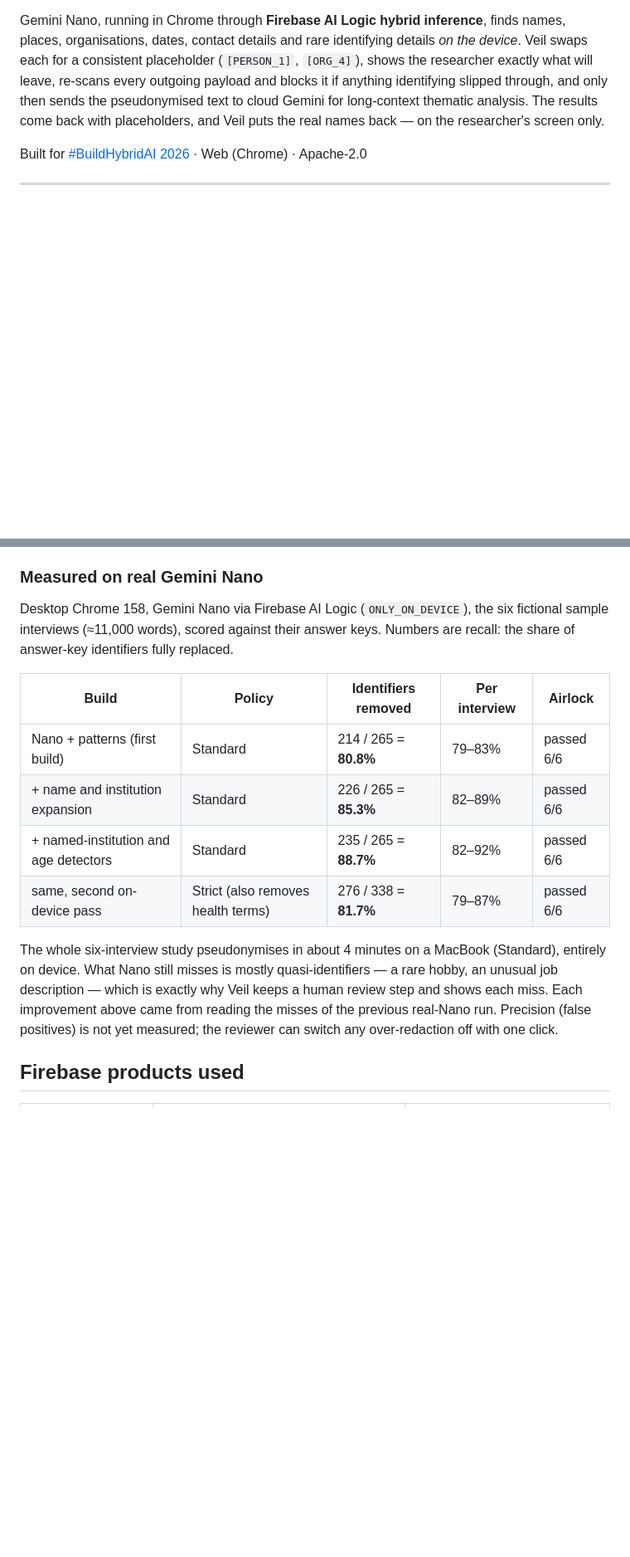
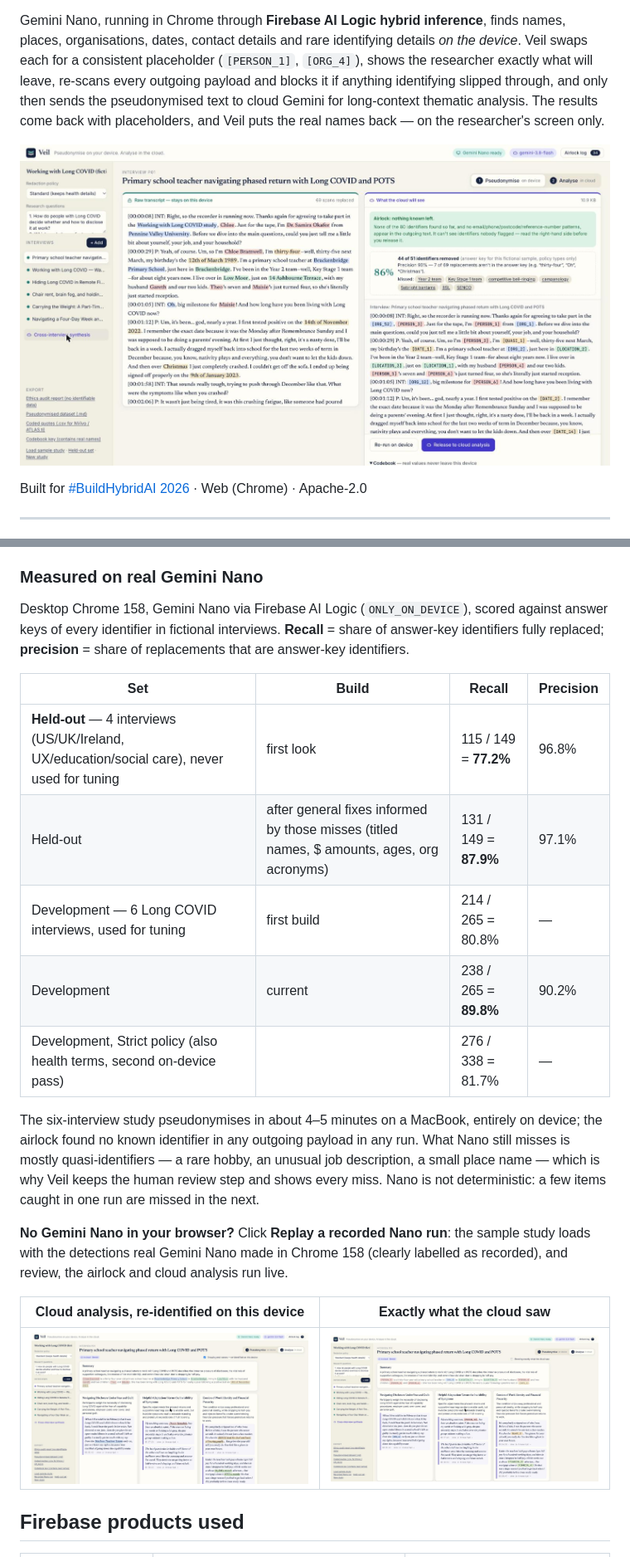
Before and after one commit to waterdoog/veil, a Markdown page: README.md, 2 parts joined by grey strips. Shown at 83% size. Rendered like a GitHub page; pictures changed too: docs/1-pseudonymise-on-device.jpg (added), docs/2-cloud-analysis-reidentified-locally.jpg (added), docs/3-what-the-cloud-saw.jpg (added); blank space fills up the shorter version.

Commit message:
Streaming cloud calls with model fallback; README screenshots, held-out and precision results; filter interjections/holidays
Co-Authored-By: Claude Opus 5.5 <noreply@anthropic.com>

```diff
--- a/README.md
+++ b/README.md
@@ -3,6 +3,8 @@
 **Veil lets qualitative researchers use a cloud AI model on interview transcripts while the work of finding and removing participants' identities happens on their own laptop.**
 
 Gemini Nano, running in Chrome through **Firebase AI Logic hybrid inference**, finds names, places, organisations, dates, contact details and rare identifying details *on the device*. Veil swaps each for a consistent placeholder (`[PERSON_1]`, `[ORG_4]`), shows the researcher exactly what will leave, re-scans every outgoing payload and blocks it if anything identifying slipped through, and only then sends the pseudonymised text to cloud Gemini for long-context thematic analysis. The results come back with placeholders, and Veil puts the real names back — on the researcher's screen only.
+
+![Pseudonymising an interview on device: highlights on the raw transcript, placeholders in what the cloud will see](docs/1-pseudonymise-on-device.jpg)
 
 Built for [#BuildHybridAI 2026](https://firebasehybridaihackathon.devpost.com/) · Web (Chrome) · Apache-2.0
 
@@ -61,16 +63,23 @@ flowchart LR
 
 ### Measured on real Gemini Nano
 
-Desktop Chrome 158, Gemini Nano via Firebase AI Logic (`ONLY_ON_DEVICE`), the six fictional sample interviews (≈11,000 words), scored against their answer keys. Numbers are recall: the share of answer-key identifiers fully replaced.
+Desktop Chrome 158, Gemini Nano via Firebase AI Logic (`ONLY_ON_DEVICE`), scored against answer keys of every identifier in fictional interviews. **Recall** = share of answer-key identifiers fully replaced; **precision** = share of replacements that are answer-key identifiers.
 
-| Build | Policy | Identifiers removed | Per interview | Airlock |
-|---|---|---|---|---|
-| Nano + patterns (first build) | Standard | 214 / 265 = **80.8%** | 79–83% | passed 6/6 |
-| + name and institution expansion | Standard | 226 / 265 = **85.3%** | 82–89% | passed 6/6 |
-| + named-institution and age detectors | Standard | 235 / 265 = **88.7%** | 82–92% | passed 6/6 |
-| same, second on-device pass | Strict (also removes health terms) | 276 / 338 = **81.7%** | 79–87% | passed 6/6 |
+| Set | Build | Recall | Precision |
+|---|---|---|---|
+| **Held-out** — 4 interviews (US/UK/Ireland, UX/education/social care), never used for tuning | first look | 115 / 149 = **77.2%** | 96.8% |
+| Held-out | after general fixes informed by those misses (titled names, $ amounts, ages, org acronyms) | 131 / 149 = **87.9%** | 97.1% |
+| Development — 6 Long COVID interviews, used for tuning | first build | 214 / 265 = 80.8% | — |
+| Development | current | 238 / 265 = **89.8%** | 90.2% |
+| Development, Strict policy (also health terms, second on-device pass) | | 276 / 338 = 81.7% | — |
 
-The whole six-interview study pseudonymises in about 4 minutes on a MacBook (Standard), entirely on device. What Nano still misses is mostly quasi-identifiers — a rare hobby, an unusual job description — which is exactly why Veil keeps a human review step and shows each miss. Each improvement above came from reading the misses of the previous real-Nano run. Precision (false positives) is not yet measured; the reviewer can switch any over-redaction off with one click.
+The six-interview study pseudonymises in about 4–5 minutes on a MacBook, entirely on device; the airlock found no known identifier in any outgoing payload in any run. What Nano still misses is mostly quasi-identifiers — a rare hobby, an unusual job description, a small place name — which is why Veil keeps the human review step and shows every miss. Nano is not deterministic: a few items caught in one run are missed in the next.
+
+**No Gemini Nano in your browser?** Click **Replay a recorded Nano run**: the sample study loads with the detections real Gemini Nano made in Chrome 158 (clearly labelled as recorded), and review, the airlock and cloud analysis run live.
+
+| Cloud analysis, re-identified on this device | Exactly what the cloud saw |
+|---|---|
+| ![](docs/2-cloud-analysis-reidentified-locally.jpg) | ![](docs/3-what-the-cloud-saw.jpg) |
 
 ## Firebase products used
 
```
Also changed, not shown: 2 other files.
